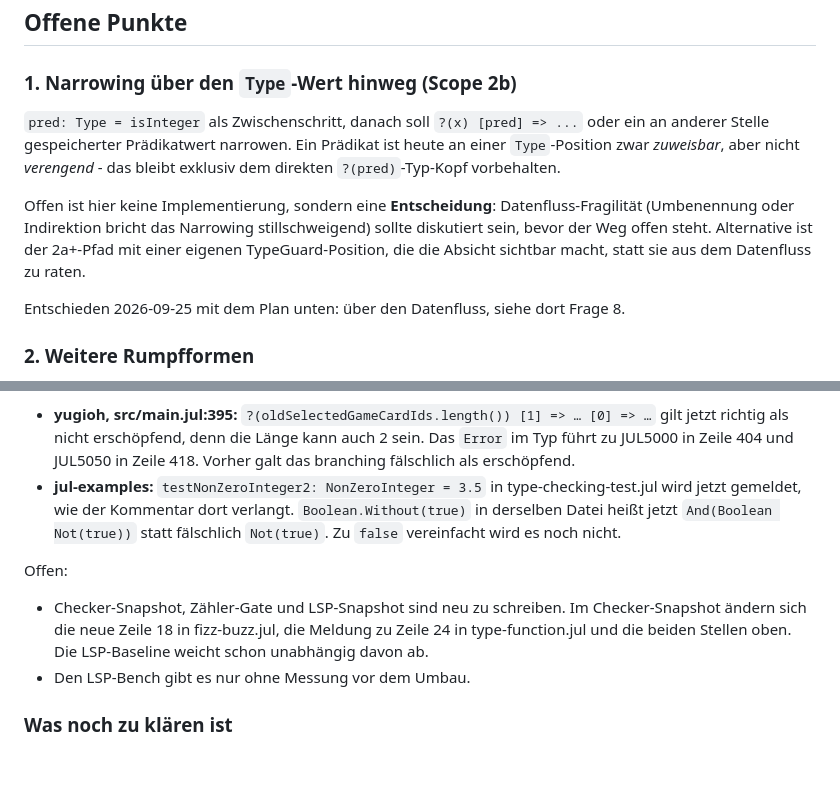
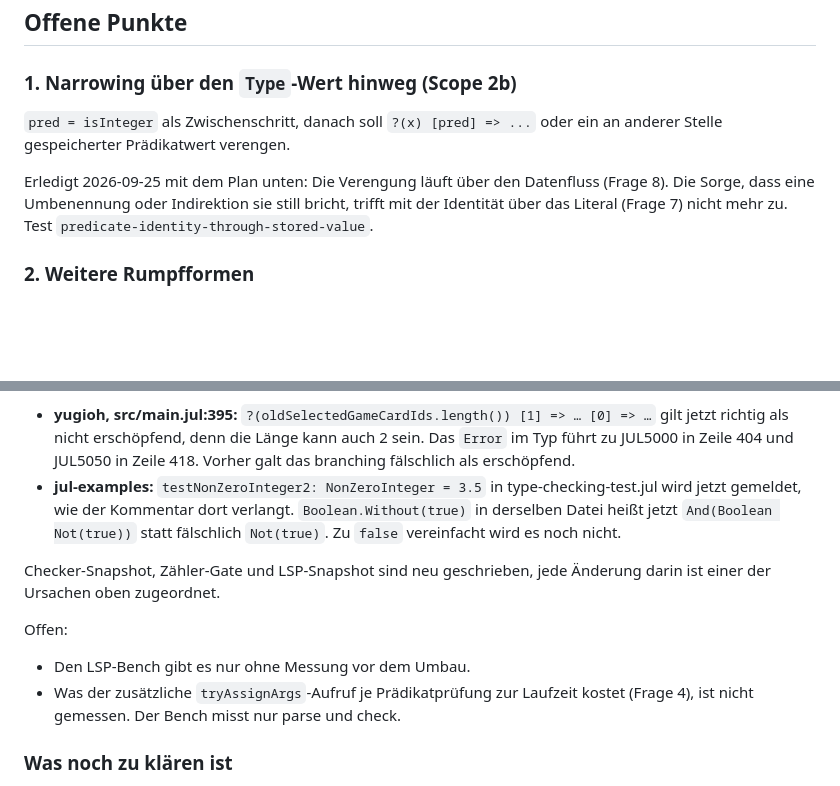
Before and after one commit to JulianXander/jul-compiler, a Markdown page: docs/predicate-types-and-filter-narrowing.md, 2 parts joined by grey strips. Rendered like a GitHub page; blank space fills up the shorter version.

```diff
--- a/docs/predicate-types-and-filter-narrowing.md
+++ b/docs/predicate-types-and-filter-narrowing.md
@@ -63,17 +63,12 @@ JULs struktureller Checker und außer Verhältnis zum Sprachumfang.
 
 ### 1. Narrowing über den `Type`-Wert hinweg (Scope 2b)
 
-`pred: Type = isInteger` als Zwischenschritt, danach soll `?(x) [pred] => ...` oder ein an
-anderer Stelle gespeicherter Prädikatwert narrowen. Ein Prädikat ist heute an einer
-`Type`-Position zwar *zuweisbar*, aber nicht *verengend* - das bleibt exklusiv dem direkten
-`?(pred)`-Typ-Kopf vorbehalten.
+`pred = isInteger` als Zwischenschritt, danach soll `?(x) [pred] => ...` oder ein an anderer
+Stelle gespeicherter Prädikatwert verengen.
 
-Offen ist hier keine Implementierung, sondern eine **Entscheidung**: Datenfluss-Fragilität
-(Umbenennung oder Indirektion bricht das Narrowing stillschweigend) sollte diskutiert sein, bevor
-der Weg offen steht. Alternative ist der 2a+-Pfad mit einer eigenen TypeGuard-Position, die die
-Absicht sichtbar macht, statt sie aus dem Datenfluss zu raten.
-
-Entschieden 2026-09-25 mit dem Plan unten: über den Datenfluss, siehe dort Frage 8.
+Erledigt 2026-09-25 mit dem Plan unten: Die Verengung läuft über den Datenfluss (Frage 8). Die
+Sorge, dass eine Umbenennung oder Indirektion sie still bricht, trifft mit der Identität über das
+Literal (Frage 7) nicht mehr zu. Test `predicate-identity-through-stored-value`.
 
 ### 2. Weitere Rumpfformen
 
@@ -400,12 +395,14 @@ Folgen außerhalb der Tests:
   gemeldet, wie der Kommentar dort verlangt. `Boolean.Without(true)` in derselben Datei heißt jetzt
   `And(Boolean Not(true))` statt fälschlich `Not(true)`. Zu `false` vereinfacht wird es noch nicht.
 
+Checker-Snapshot, Zähler-Gate und LSP-Snapshot sind neu geschrieben, jede Änderung darin ist
+einer der Ursachen oben zugeordnet.
+
 Offen:
 
-- Checker-Snapshot, Zähler-Gate und LSP-Snapshot sind neu zu schreiben. Im Checker-Snapshot ändern
-  sich die neue Zeile 18 in fizz-buzz.jul, die Meldung zu Zeile 24 in type-function.jul und die
-  beiden Stellen oben. Die LSP-Baseline weicht schon unabhängig davon ab.
 - Den LSP-Bench gibt es nur ohne Messung vor dem Umbau.
+- Was der zusätzliche `tryAssignArgs`-Aufruf je Prädikatprüfung zur Laufzeit kostet (Frage 4),
+  ist nicht gemessen. Der Bench misst nur parse und check.
 
 ### Was noch zu klären ist
 
```
